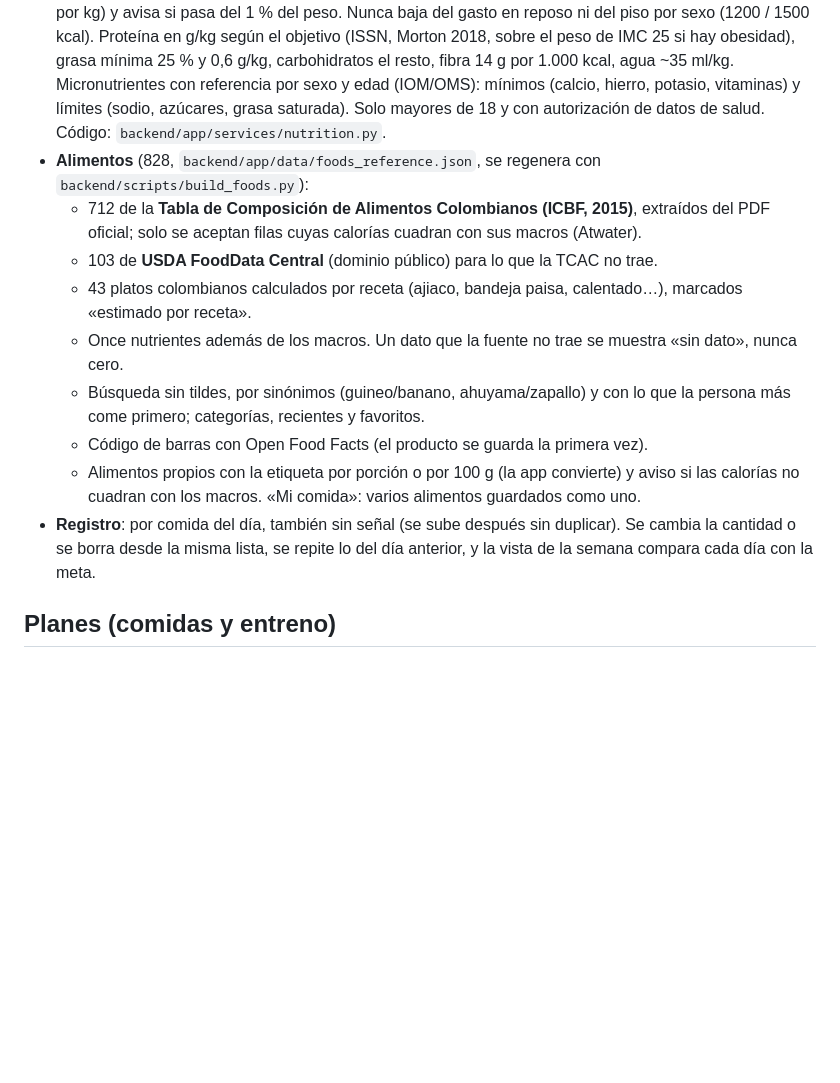
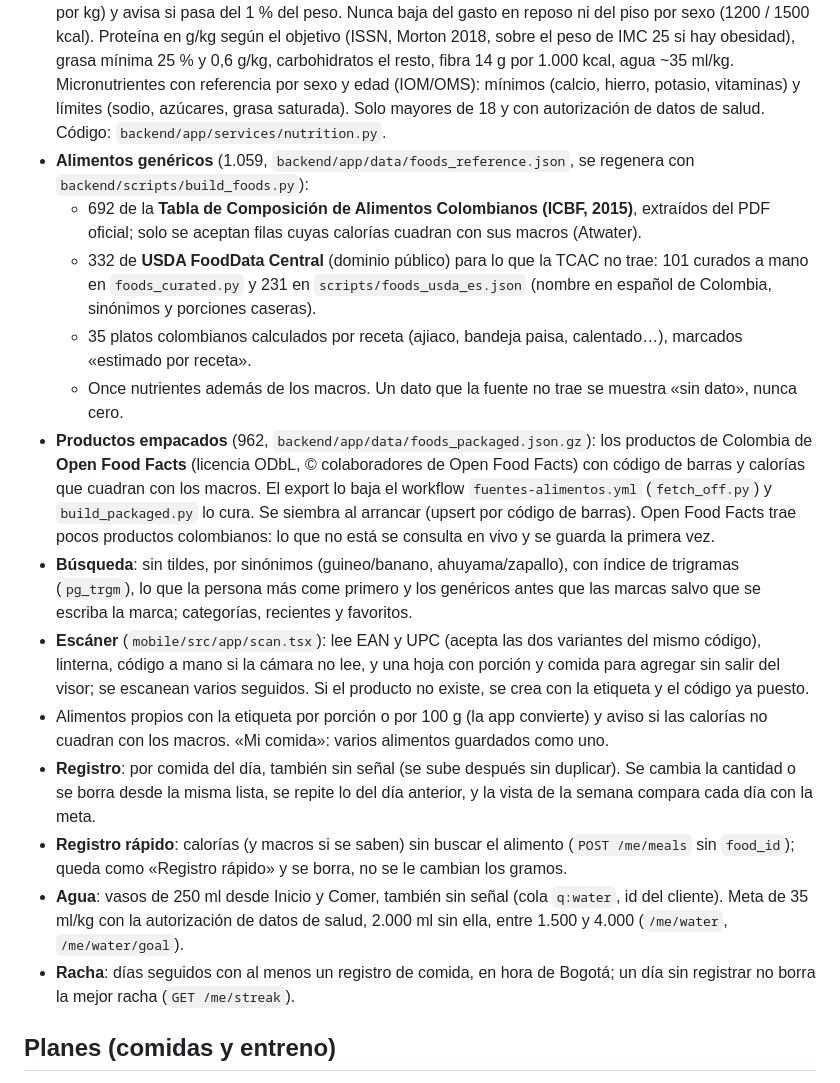
Before and after one commit to LaszloSM/FitConnect, a Markdown page: docs/APP_MOVIL.md, the part around the change. Rendered like a GitHub page; blank space fills up the shorter version.

Commit message:
docs: base de alimentos, escáner, agua, racha y registro rápido en la guía de la app
Co-Authored-By: Claude Opus 5.5 <noreply@anthropic.com>
Claude-Session: https://claude.ai/code/session_01AaHTCkw95fUBV82gw7n7vo

```diff
--- a/docs/APP_MOVIL.md
+++ b/docs/APP_MOVIL.md
@@ -72,23 +72,43 @@ El código está en `mobile/` (cómo correrla y publicarla: `mobile/README.md`).
   referencia por sexo y edad (IOM/OMS): mínimos (calcio, hierro, potasio, vitaminas) y límites
   (sodio, azúcares, grasa saturada). Solo mayores de 18 y con autorización de datos de salud.
   Código: `backend/app/services/nutrition.py`.
-- **Alimentos** (828, `backend/app/data/foods_reference.json`, se regenera con
+- **Alimentos genéricos** (1.059, `backend/app/data/foods_reference.json`, se regenera con
   `backend/scripts/build_foods.py`):
-  - 712 de la **Tabla de Composición de Alimentos Colombianos (ICBF, 2015)**, extraídos del PDF
+  - 692 de la **Tabla de Composición de Alimentos Colombianos (ICBF, 2015)**, extraídos del PDF
     oficial; solo se aceptan filas cuyas calorías cuadran con sus macros (Atwater).
-  - 103 de **USDA FoodData Central** (dominio público) para lo que la TCAC no trae.
-  - 43 platos colombianos calculados por receta (ajiaco, bandeja paisa, calentado…), marcados
+  - 332 de **USDA FoodData Central** (dominio público) para lo que la TCAC no trae: 101 curados a
+    mano en `foods_curated.py` y 231 en `scripts/foods_usda_es.json` (nombre en español de
+    Colombia, sinónimos y porciones caseras).
+  - 35 platos colombianos calculados por receta (ajiaco, bandeja paisa, calentado…), marcados
     «estimado por receta».
   - Once nutrientes además de los macros. Un dato que la fuente no trae se muestra «sin dato»,
     nunca cero.
-  - Búsqueda sin tildes, por sinónimos (guineo/banano, ahuyama/zapallo) y con lo que la persona
-    más come primero; categorías, recientes y favoritos.
-  - Código de barras con Open Food Facts (el producto se guarda la primera vez).
-  - Alimentos propios con la etiqueta por porción o por 100 g (la app convierte) y aviso si las
-    calorías no cuadran con los macros. «Mi comida»: varios alimentos guardados como uno.
+- **Productos empacados** (962, `backend/app/data/foods_packaged.json.gz`): los productos de
+  Colombia de **Open Food Facts** (licencia ODbL, © colaboradores de Open Food Facts) con código
+  de barras y calorías que cuadran con los macros. El export lo baja el workflow
+  `fuentes-alimentos.yml` (`fetch_off.py`) y `build_packaged.py` lo cura. Se siembra al arrancar
+  (upsert por código de barras). Open Food Facts trae pocos productos colombianos: lo que no está
+  se consulta en vivo y se guarda la primera vez.
+- **Búsqueda**: sin tildes, por sinónimos (guineo/banano, ahuyama/zapallo), con índice de
+  trigramas (`pg_trgm`), lo que la persona más come primero y los genéricos antes que las marcas
+  salvo que se escriba la marca; categorías, recientes y favoritos.
+- **Escáner** (`mobile/src/app/scan.tsx`): lee EAN y UPC (acepta las dos variantes del mismo
+  código), linterna, código a mano si la cámara no lee, y una hoja con porción y comida para
+  agregar sin salir del visor; se escanean varios seguidos. Si el producto no existe, se crea con
+  la etiqueta y el código ya puesto.
+- Alimentos propios con la etiqueta por porción o por 100 g (la app convierte) y aviso si las
+  calorías no cuadran con los macros. «Mi comida»: varios alimentos guardados como uno.
 - **Registro**: por comida del día, también sin señal (se sube después sin duplicar). Se
   cambia la cantidad o se borra desde la misma lista, se repite lo del día anterior, y la vista
   de la semana compara cada día con la meta.
+- **Registro rápido**: calorías (y macros si se saben) sin buscar el alimento
+  (`POST /me/meals` sin `food_id`); queda como «Registro rápido» y se borra, no se le cambian
+  los gramos.
+- **Agua**: vasos de 250 ml desde Inicio y Comer, también sin señal (cola `q:water`, id del
+  cliente). Meta de 35 ml/kg con la autorización de datos de salud, 2.000 ml sin ella, entre
+  1.500 y 4.000 (`/me/water`, `/me/water/goal`).
+- **Racha**: días seguidos con al menos un registro de comida, en hora de Bogotá; un día sin
+  registrar no borra la mejor racha (`GET /me/streak`).
 
 ## Planes (comidas y entreno)
 
```
